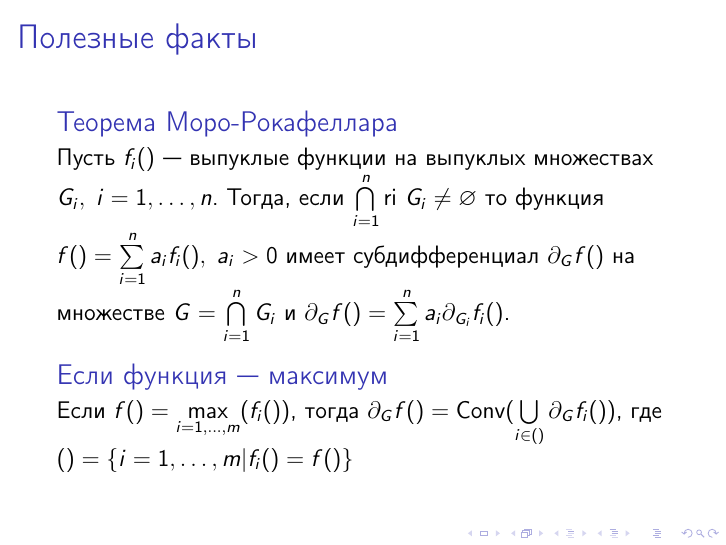
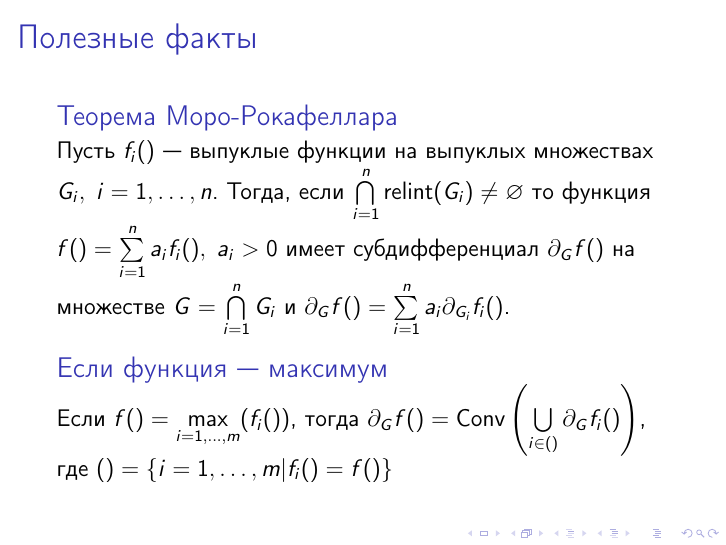
Before and after one commit to amkatrutsa/optimization_course, LaTeX slides (07-Subdifferential/Seminar7.tex): page 6 of 10. Compiled offline with pdfLaTeX; a LaTeX package or settings file that is missing is left out.

Commit message:
Make relative int notation consistency

```diff
--- a/07-Subdifferential/Seminar7.tex
+++ b/07-Subdifferential/Seminar7.tex
@@ -64,13 +64,13 @@ f(\by) - f(\bx) \geq \langle \ba, \by - \bx \rangle
 \begin{frame}{Полезные факты}
 \begin{block}{Теорема Моро-Рокафеллара}
 Пусть $f_i(\bx)$~--- выпуклые функции на выпуклых множествах $G_i, \; i = 1,\ldots,n$.
-Тогда, если $\bigcap\limits_{i=1}^n \text{ri } G_i \neq \varnothing$ то функция $f(\bx) = \sum\limits_{i=1}^n a_i f_i(\bx), \; a_i > 0$ имеет субдифференциал $\partial_G f(\bx)$ на множестве $G = \bigcap\limits_{i=1}^n G_i$ и $\partial_G f(\bx) = \sum\limits_{i=1}^n a_i \partial_{G_i} f_i(\bx)$.
+Тогда, если $\bigcap\limits_{i=1}^n \text{relint} (G_i) \neq \varnothing$ то функция $f(\bx) = \sum\limits_{i=1}^n a_i f_i(\bx), \; a_i > 0$ имеет субдифференциал $\partial_G f(\bx)$ на множестве $G = \bigcap\limits_{i=1}^n G_i$ и $\partial_G f(\bx) = \sum\limits_{i=1}^n a_i \partial_{G_i} f_i(\bx)$.
 \end{block}
 
 \begin{block}{Если функция~--- максимум}
 Если $f(\bx) = \max\limits_{i=1,\ldots,m}(f_i(\bx))$, тогда
 \pause
-$\partial_G f(\bx) = \text{Conv} (\bigcup\limits_{i \in \calJ(\bx)} \partial_G f_i(\bx))$, где $\calJ(\bx) = \{ i = 1,\ldots, m | f_i(\bx) = f(\bx) \}$
+$\partial_G f(\bx) = \text{Conv} \left(\bigcup\limits_{i \in \calJ(\bx)} \partial_G f_i(\bx)\right)$, где $\calJ(\bx) = \{ i = 1,\ldots, m | f_i(\bx) = f(\bx) \}$
 \end{block}
 \end{frame}
 
```
Also changed, not shown: 07-Subdifferential/Seminar7.pdf.
